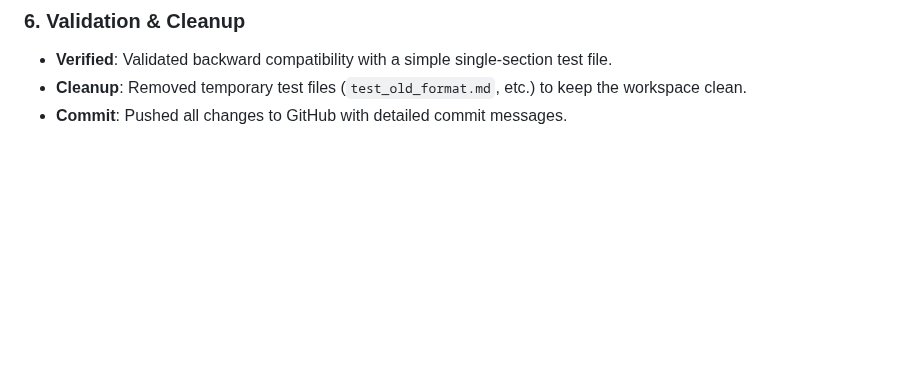
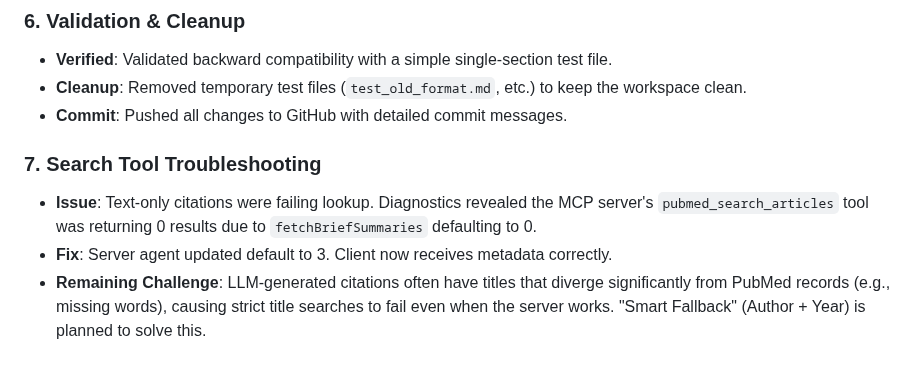
Before and after one commit to shah0006/CitationSculptor, a Markdown page: PLANNING.md, the part around the change. GitHub-like rendering; blank space fills up the shorter version.

Commit message:
Update PLANNING.md with search tool troubleshooting notes

```diff
--- a/PLANNING.md
+++ b/PLANNING.md
@@ -119,3 +119,8 @@
 - **Verified**: Validated backward compatibility with a simple single-section test file.
 - **Cleanup**: Removed temporary test files (`test_old_format.md`, etc.) to keep the workspace clean.
 - **Commit**: Pushed all changes to GitHub with detailed commit messages.
+
+### 7. Search Tool Troubleshooting
+- **Issue**: Text-only citations were failing lookup. Diagnostics revealed the MCP server's `pubmed_search_articles` tool was returning 0 results due to `fetchBriefSummaries` defaulting to 0.
+- **Fix**: Server agent updated default to 3. Client now receives metadata correctly.
+- **Remaining Challenge**: LLM-generated citations often have titles that diverge significantly from PubMed records (e.g., missing words), causing strict title searches to fail even when the server works. "Smart Fallback" (Author + Year) is planned to solve this.
```
